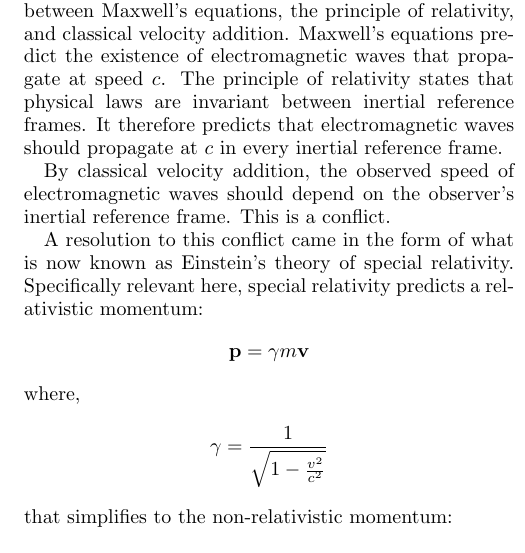
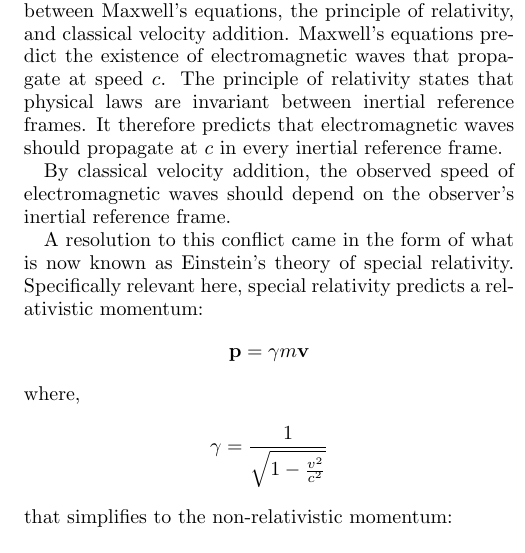
Before and after one commit to RHS-08/Experiment-1-Written-Summary-, a LaTeX paper (Experiment_1_Written_Summary.tex): part of one column of the page, cut so that both start at the same text. Compiled offline with pdfLaTeX.

Commit message:
Nov 4, 2026, 5:39 AM

```diff
--- a/Experiment_1_Written_Summary.tex
+++ b/Experiment_1_Written_Summary.tex
@@ -186,7 +186,7 @@ The principle of relativity states that physical laws are invariant between iner
 electromagnetic waves should propagate at $c$ in every inertial reference frame.
 
 By classical velocity addition,
-the observed speed of electromagnetic waves should depend on the observer's inertial reference frame. This is a conflict.
+the observed speed of electromagnetic waves should depend on the observer's inertial reference frame.
 
 A resolution to this conflict came in the form of what is now known as Einstein's theory of special relativity.
 %This theory posits that
```
